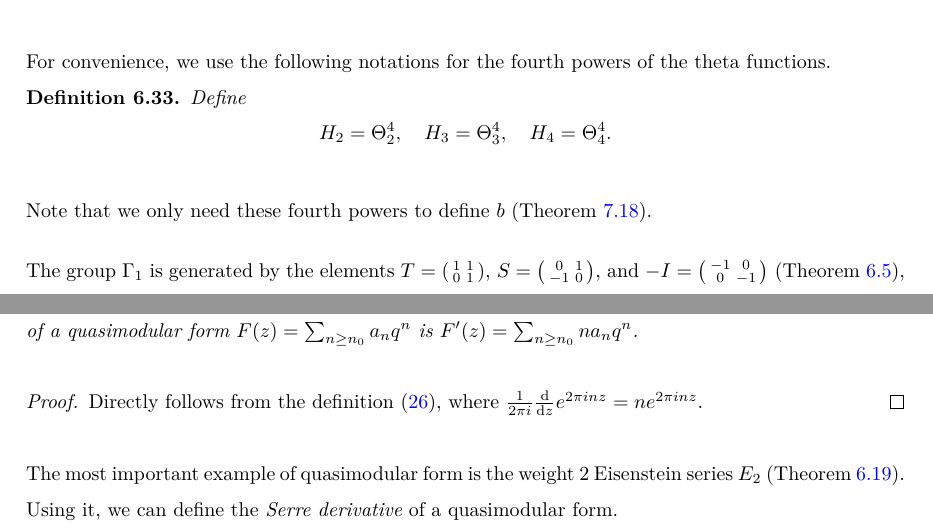
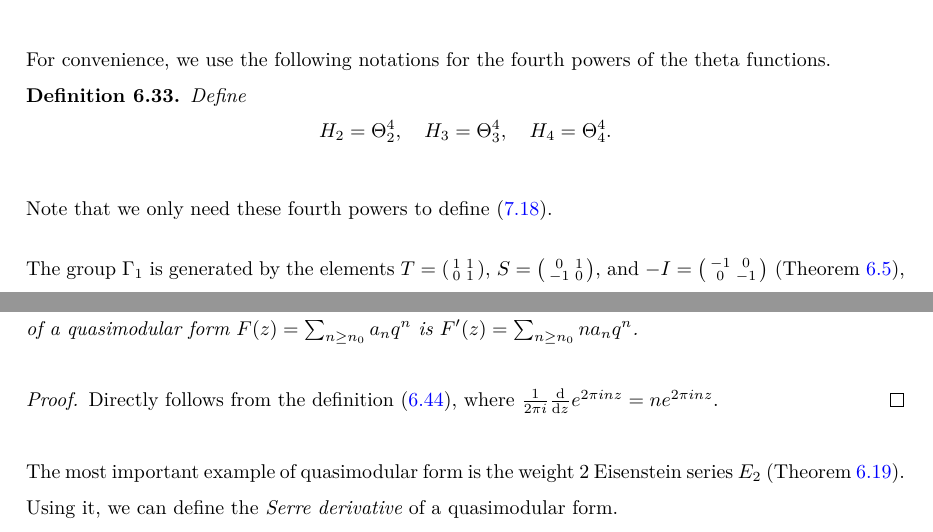
Before and after one commit to thefundamentaltheor3m/Sphere-Packing-Lean, a LaTeX paper (blueprint/src/print.tex, which reads blueprint/src/subsections/modular-forms.tex): two parts of pages 24 and 29 of 54, joined at a grey line, cut so that both start at the same text. Compiled offline with XeLaTeX.

Commit message:
Revert modular-forms.tex changes as requested
Co-authored-by: b-mehta <29959226+b-mehta@users.noreply.github.com>

```diff
--- a/blueprint/src/subsections/modular-forms.tex
+++ b/blueprint/src/subsections/modular-forms.tex
@@ -355,7 +355,7 @@ Define
     H_2 = \Theta_2^4, \quad H_3 = \Theta_3^4, \quad H_4 = \Theta_4^4. \label{eqn:H2-H3-H4}
 \end{equation}
 \end{definition}
-Note that we only need these fourth powers to define $b$ (\Cref{def:b-definition}).
+Note that we only need these fourth powers to define \eqref{def:b-definition}.
 
 The group $\Gamma_1$ is generated by the elements $T=\left(\begin{smallmatrix}1&1\\0&1\end{smallmatrix}\right)$, $S=\left(\begin{smallmatrix}0&1\\-1&0\end{smallmatrix}\right)$, and $-I = \left(\begin{smallmatrix}-1&0\\0&-1\end{smallmatrix}\right)$ (\Cref{lemma:Gamma-1-generators}), and the transformation of functions under $\Gamma(2)$ is determined by that under $\Gamma_1$ (by \Cref{lemma:slash-operator-chain-rule}).
 The following lemma shows how the theta functions (and their powers) transform under the slash action of these matrices.
@@ -582,7 +582,7 @@ We have an equality of operators $D = q \frac{\dd}{\dd q}$.
 In particular, the $q$-series of the derivative of a quasimodular form $F(z) = \sum_{n \ge n_0} a_n q^n$ is $F'(z) = \sum_{n \ge n_0} n a_n q^n$.
 \end{lemma}
 \begin{proof}
-Directly follows from the definition \eqref{eqn:derivative}, where $\frac{1}{2 \pi i}\frac{\dd}{\dd z}e^{2\pi i n z} = n e^{2\pi i n z}$.
+Directly follows from the definition \eqref{def:derivative}, where $\frac{1}{2 \pi i}\frac{\dd}{\dd z}e^{2\pi i n z} = n e^{2\pi i n z}$.
 \end{proof}
 
 The most important example of quasimodular form is the weight 2 Eisenstein series $E_2$ (\Cref{def:E2}).
```
